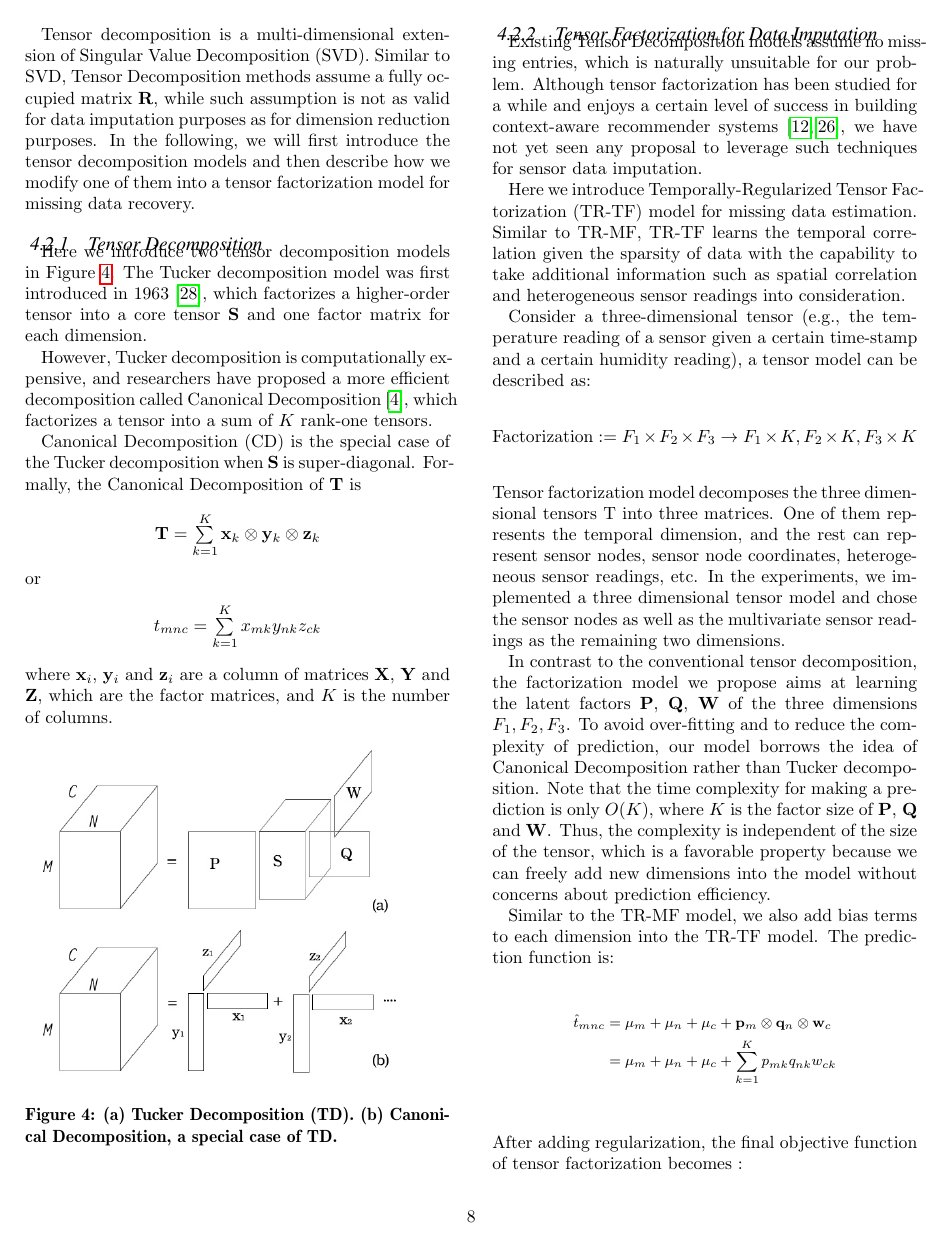
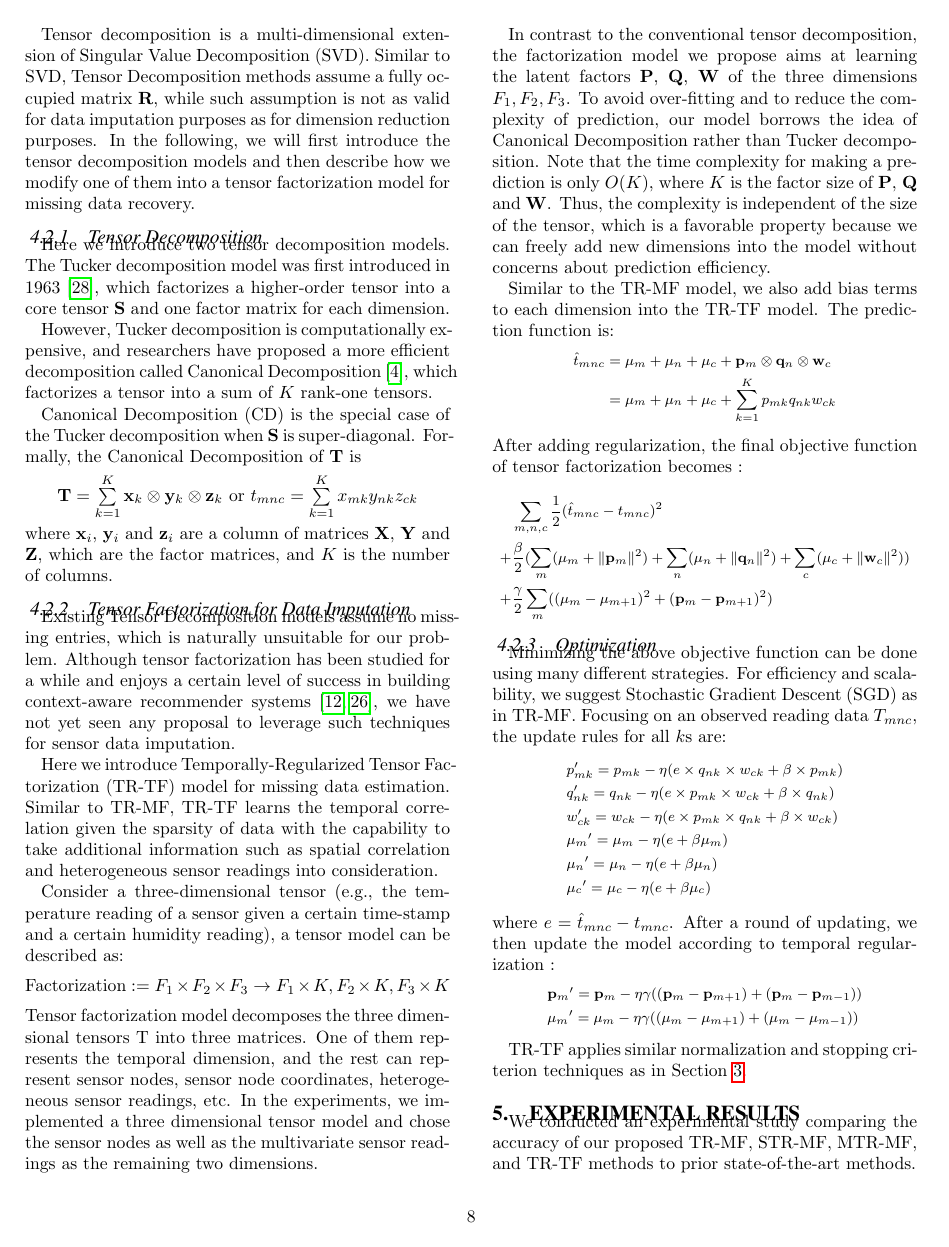
Before and after one commit to LiChungYi/ntu-nsc-intel-project, a LaTeX document (ipsn13/ipsn13.tex, which reads ipsn13/tensor_factorization.tex): page 8 of 16 before the commit and page 8 of 15 after it. Compiled offline with pdfLaTeX.

Commit message:
remove figure in TF; make figure in exp setup a bit smaller

```diff
--- a/ipsn13/tensor_factorization.tex
+++ b/ipsn13/tensor_factorization.tex
@@ -42,7 +42,9 @@ In the following, we will first introduce the tensor decomposition models and th
 
 
 \subsubsection{Tensor Decomposition}
-Here we introduce two tensor decomposition models in Figure \ref{fig:tf:tuckcanon}. The Tucker decomposition model was first introduced in 1963~\cite{tucker1963implications}, which factorizes a higher-order tensor into a core tensor $\mathbf{S}$ and one factor matrix for each dimension.
+Here we introduce two tensor decomposition models.
+%in Figure \ref{fig:tf:tuckcanon}.
+The Tucker decomposition model was first introduced in 1963~\cite{tucker1963implications}, which factorizes a higher-order tensor into a core tensor $\mathbf{S}$ and one factor matrix for each dimension.
 %A $M\times N \times C $ tensor $\mathbf{T}$ can be decomposed as:
 
 %\begin{center}
@@ -60,19 +62,19 @@ Canonical Decomposition~(CD) is the special case of the Tucker decomposition whe
 Formally, the Canonical Decomposition of $\mathbf{T}$ is
 \begin{center}
 $\mathbf{T}=\sum\limits_{k=1}^{K}\mathbf{x}_k\otimes \mathbf{y}_k\otimes \mathbf{z}_k$
-\end{center}
+%\end{center}
 or
-\begin{center}
+%\begin{center}
 $t_{mnc}=\sum\limits_{k=1}^{K}x_{mk} y_{nk} z_{ck}$
 \end{center}
 where $\mathbf{x}_i$, $\mathbf{y}_i$ and $\mathbf{z}_i$ are a column of matrices $\mathbf{X}$, $\mathbf{Y}$ and $\mathbf{Z}$, which are the factor matrices, and $K$ is the number of columns.
 
-\begin{figure}[h]
-\includegraphics[width=8cm]{tf.jpg}
-\caption{(a) Tucker Decomposition (TD). (b) Canonical Decomposition, a special case of TD.}
-%In sensor networks, the three dimension can be nominal features such as node id, time step index.}
-\label{fig:tf:tuckcanon}
-\end{figure}
+%\begin{figure}[h]
+%\includegraphics[width=8cm]{tf.jpg}
+%\caption{(a) Tucker Decomposition (TD). (b) Canonical Decomposition, a special case of TD.}
+%%In sensor networks, the three dimension can be nominal features such as node id, time step index.}
+%\label{fig:tf:tuckcanon}
+%\end{figure}
 
 \subsubsection{Tensor Factorization for Data Imputation} \label{sec:tfmissing}
 %\subsubsection{Objective function}
```
Also changed, not shown: ipsn13/experimental_setup.tex (+2 -2 lines), ipsn13/tensor_factorization.tex (6 more changed lines).
